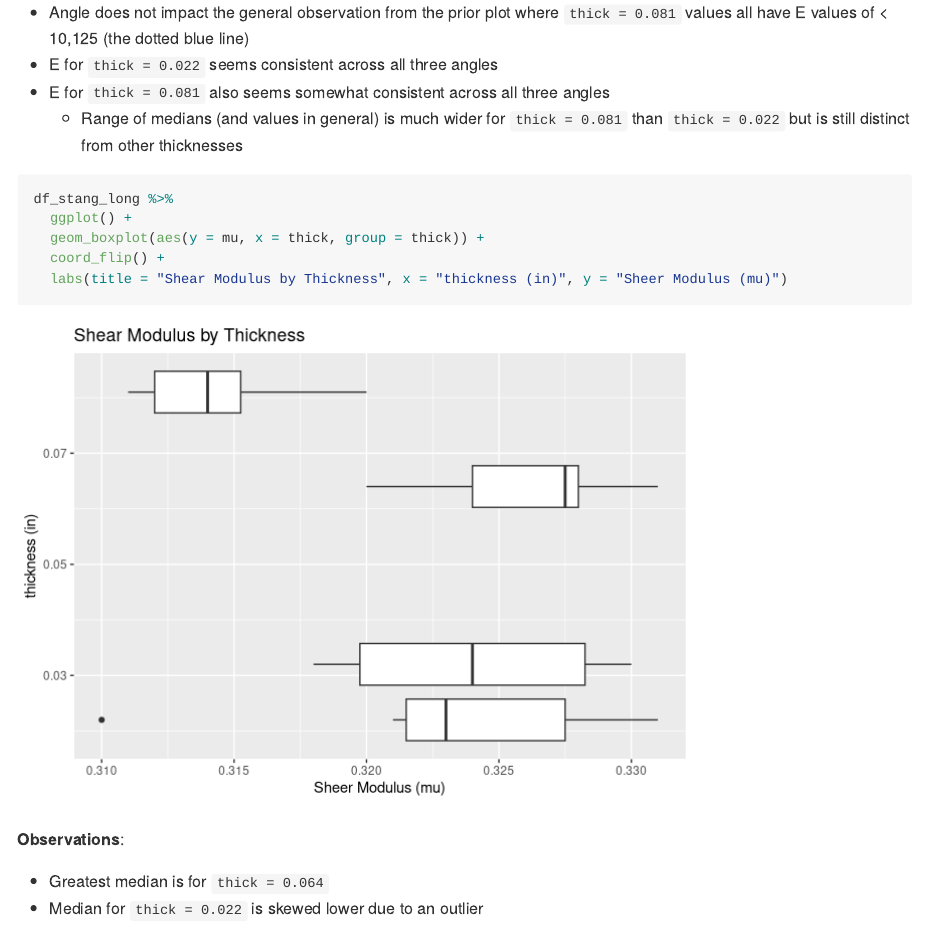
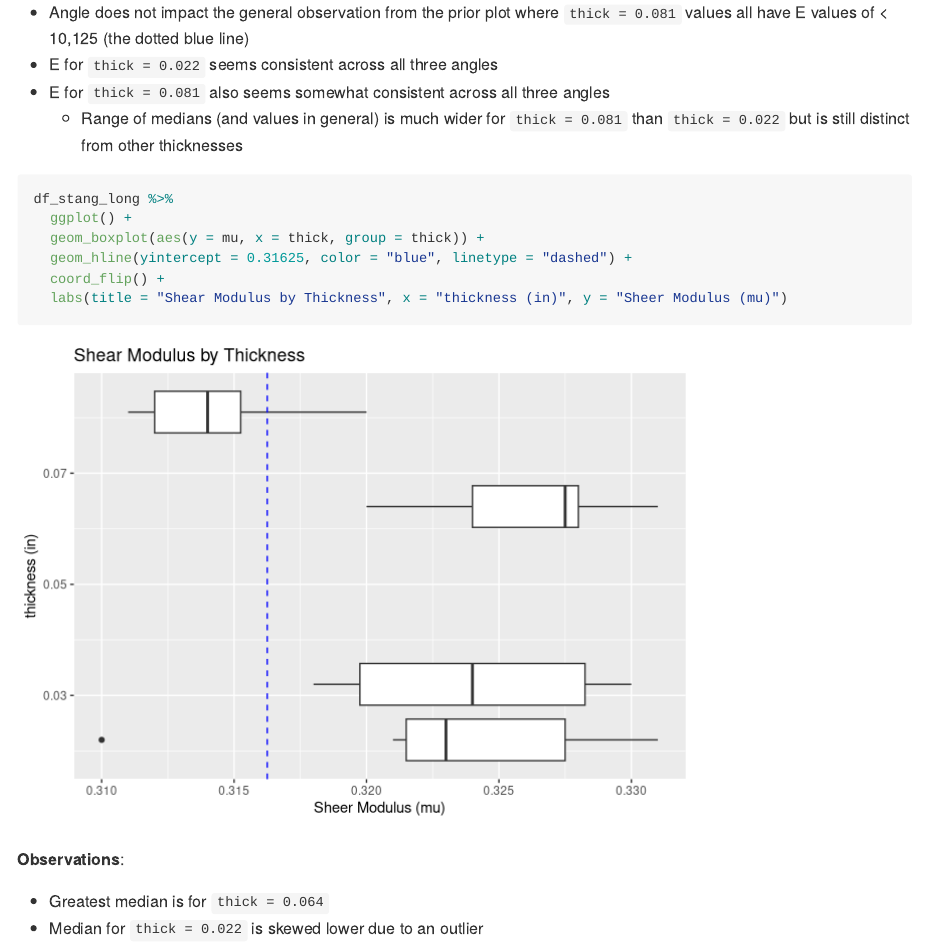
Before and after one commit to jenwei/data-science-work, an R Markdown document (challenges/c03-stang-assignment.Rmd): the page in a window 1100 px wide, from 7320 px down. Rendered offline with R 4.5, knitr and Pandoc, with nearby package versions; long lines of code are wrapped.

Commit message:
Add reference line to Shear Modulus by Thickness plot

````diff
--- a/challenges/c03-stang-assignment.Rmd
+++ b/challenges/c03-stang-assignment.Rmd
@@ -177,6 +177,7 @@ df_stang_long %>%
 df_stang_long %>%
   ggplot() +
   geom_boxplot(aes(y = mu, x = thick, group = thick)) +
+  geom_hline(yintercept = 0.31625, color = "blue", linetype = "dashed") +
   coord_flip() +
   labs(title = "Shear Modulus by Thickness", x = "thickness (in)", y = "Sheer Modulus (mu)")
 ```
````
Also changed, not shown: challenges/c03-stang-assignment.md, challenges/c03-stang-assignment_files/figure-gfm/q3-task-plot-2A-1.png.
